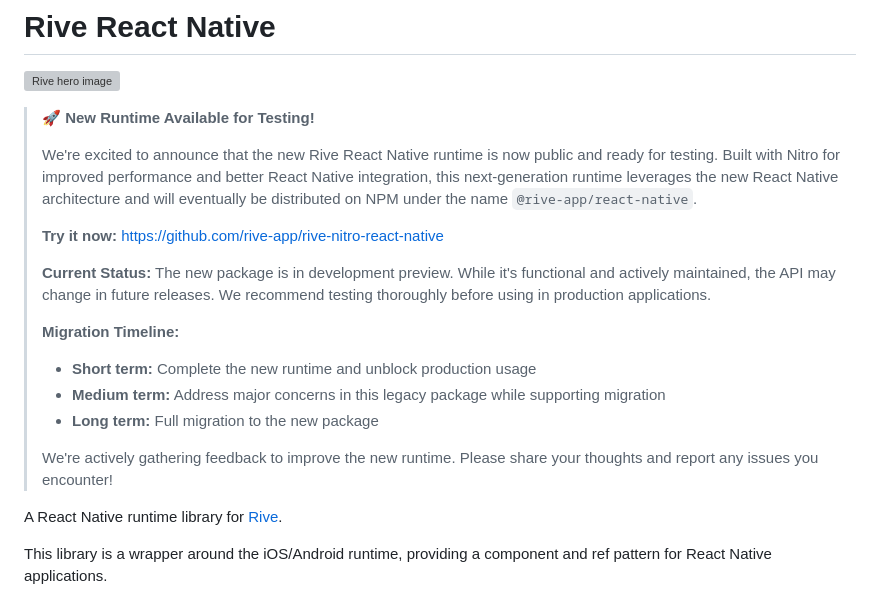
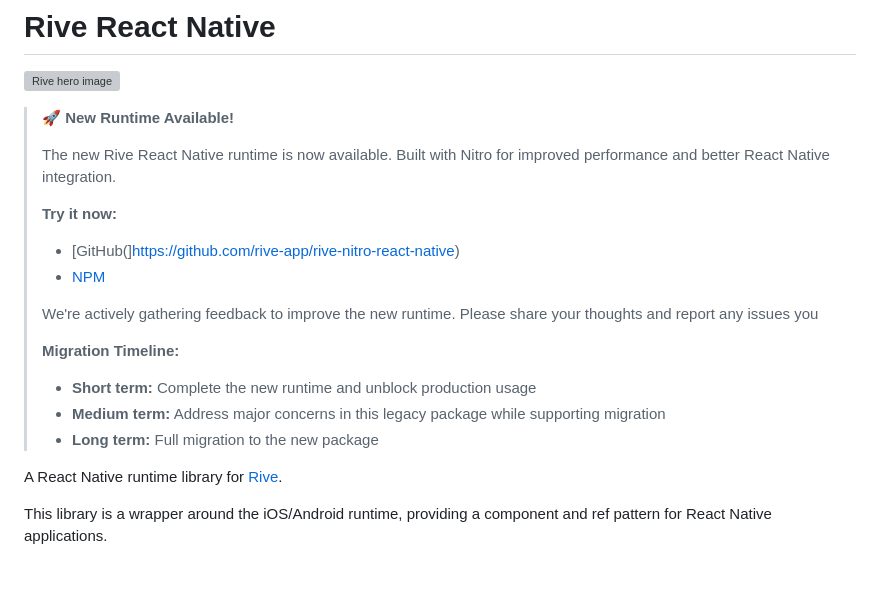
Before and after one commit to rive-app/rive-react-native, a Markdown page: README.md, the part around the change. GitHub-like rendering; blank space fills up the shorter version; grey boxes are pictures that could not be loaded.

Commit message:
docs: update link to new npm package

```diff
--- a/README.md
+++ b/README.md
@@ -6,21 +6,22 @@
 
 ![Rive hero image](https://rive-app.notion.site/image/https%3A%2F%2Fs3-us-west-2.amazonaws.com%2Fsecure.notion-static.com%2Fff44ed5f-1eea-4154-81ef-84547e61c3fd%2Frive_notion.png?table=block&id=f198cab2-c0bc-4ce8-970c-42220379bcf3&spaceId=9c949665-9ad9-445f-b9c4-5ee204f8b60c&width=2000&userId=&cache=v2)
 
-> **🚀 New Runtime Available for Testing!**
+> **🚀 New Runtime Available!**
 >
-> We're excited to announce that the new Rive React Native runtime is now public and ready for testing. Built with Nitro for improved performance and better React Native integration, this next-generation runtime leverages the new React Native architecture and will eventually be distributed on NPM under the name `@rive-app/react-native`.
+> The new Rive React Native runtime is now available. Built with Nitro for improved performance and better React Native integration.
 >
-> **Try it now:** https://github.com/rive-app/rive-nitro-react-native
+> **Try it now:**
 >
-> **Current Status:** The new package is in development preview. While it's functional and actively maintained, the API may change in future releases. We recommend testing thoroughly before using in production applications.
+> - [GitHub(]https://github.com/rive-app/rive-nitro-react-native)
+> - [NPM](https://www.npmjs.com/package/@rive-app/react-native)
+>
+> We're actively gathering feedback to improve the new runtime. Please share your thoughts and report any issues you
 >
 > **Migration Timeline:**
 >
 > - **Short term:** Complete the new runtime and unblock production usage
 > - **Medium term:** Address major concerns in this legacy package while supporting migration
 > - **Long term:** Full migration to the new package
->
-> We're actively gathering feedback to improve the new runtime. Please share your thoughts and report any issues you encounter!
 
 A React Native runtime library for [Rive](https://rive.app).
 
```
